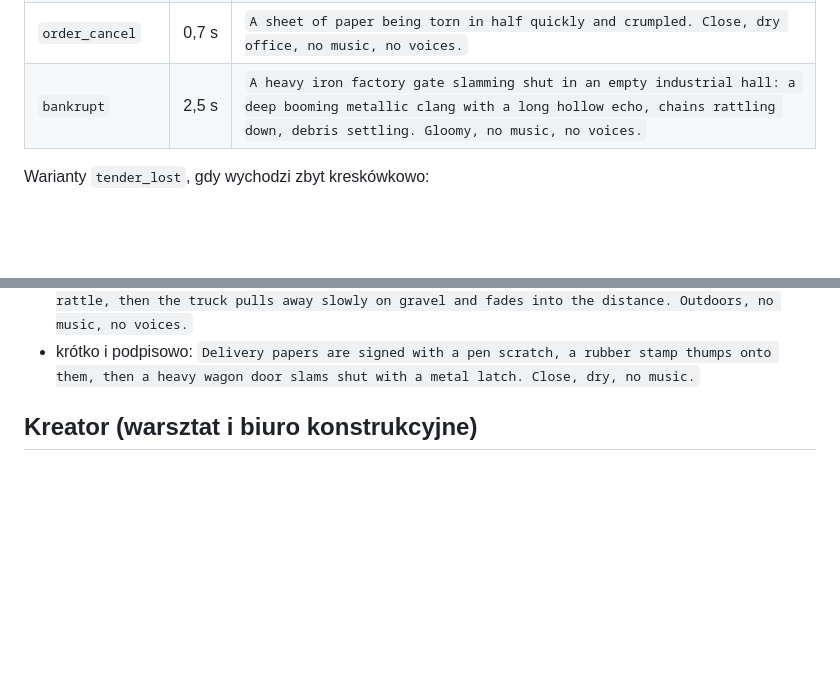
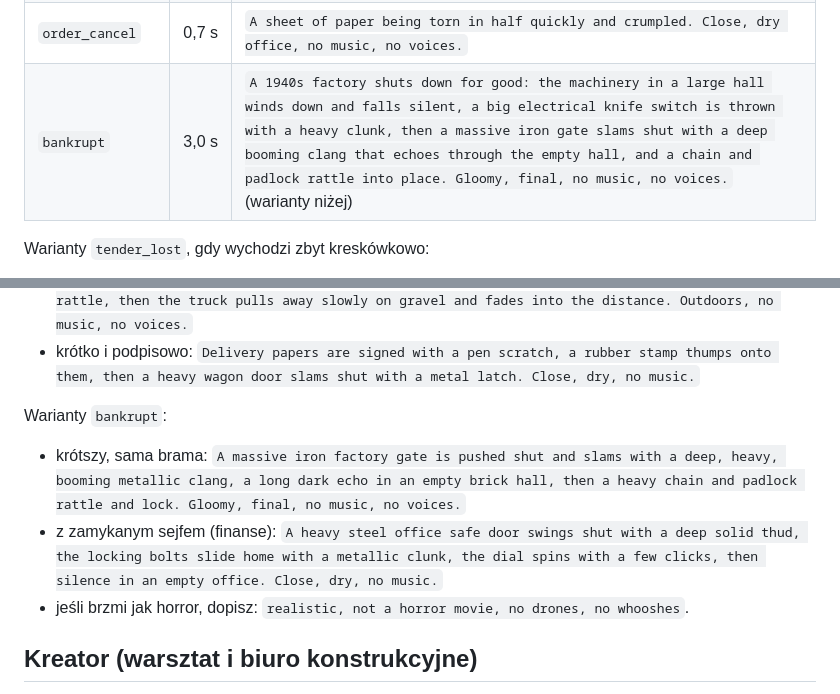
Before and after one commit to radioactiv152/SoundGen, a Markdown page: ELEVENLABS_PROMPTY.md, 2 parts joined by grey strips. Drawn GitHub-style; blank space fills up the shorter version.

Commit message:
Prompty ElevenLabs: bankrupt jako zamknięcie fabryki + warianty
Co-Authored-By: Claude Opus 5.5 <noreply@anthropic.com>
Claude-Session: https://claude.ai/code/session_0183Sh4obHV9JSUHeqbrxx95

```diff
--- a/ELEVENLABS_PROMPTY.md
+++ b/ELEVENLABS_PROMPTY.md
@@ -193,7 +193,7 @@ Warianty dla poligonu, gdy główny prompt brzmi słabo (prompt influence 0,7–
 | `delivery_done` | 2,5 s | `A finished tank is secured on a railway flatcar for delivery: heavy steel chains are pulled tight with a few loud ratchet clicks, then a wooden freight wagon door slides shut with a rumbling roll and a heavy latch clank, and the couplings bang one after another down the line as the train takes up the slack. Outdoors, rail yard, no whistle, no steam, no music, no voices.` (warianty niżej) |
 | `deadline` | 1,2 s | `An old mechanical wall clock ticking four times, tick-tock with a wooden case resonance, the last tick slightly louder. Close, dry, no music.` |
 | `order_cancel` | 0,7 s | `A sheet of paper being torn in half quickly and crumpled. Close, dry office, no music, no voices.` |
-| `bankrupt` | 2,5 s | `A heavy iron factory gate slamming shut in an empty industrial hall: a deep booming metallic clang with a long hollow echo, chains rattling down, debris settling. Gloomy, no music, no voices.` |
+| `bankrupt` | 3,0 s | `A 1940s factory shuts down for good: the machinery in a large hall winds down and falls silent, a big electrical knife switch is thrown with a heavy clunk, then a massive iron gate slams shut with a deep booming clang that echoes through the empty hall, and a chain and padlock rattle into place. Gloomy, final, no music, no voices.` (warianty niżej) |
 
 Warianty `tender_lost`, gdy wychodzi zbyt kreskówkowo:
 - bardziej filmowy: `A brief, dark, serious brass chord in a minor key played softly by horns and low strings, slowly fading out. Disappointment and gravity, 1940s war film score, not comic, no slide, no voices.`
@@ -204,6 +204,11 @@ Warianty `delivery_done` (celowo bez gwizdka i bez przyspieszającego rytmu, że
 - tylko wagon i sprzęgi: `A heavy wooden freight wagon door rolls shut and is latched with a loud metal clank, followed by a chain reaction of couplings banging along a line of wagons as a freight train jerks into motion. Outdoors, rail yard, no whistle, no steam, no music.`
 - ciężarówka z epoki: `A 1940s army truck tailgate is slammed shut and the canvas cover flaps, chains rattle, then the truck pulls away slowly on gravel and fades into the distance. Outdoors, no music, no voices.`
 - krótko i podpisowo: `Delivery papers are signed with a pen scratch, a rubber stamp thumps onto them, then a heavy wagon door slams shut with a metal latch. Close, dry, no music.`
+
+Warianty `bankrupt`:
+- krótszy, sama brama: `A massive iron factory gate is pushed shut and slams with a deep, heavy, booming metallic clang, a long dark echo in an empty brick hall, then a heavy chain and padlock rattle and lock. Gloomy, final, no music, no voices.`
+- z zamykanym sejfem (finanse): `A heavy steel office safe door swings shut with a deep solid thud, the locking bolts slide home with a metallic clunk, the dial spins with a few clicks, then silence in an empty office. Close, dry, no music.`
+- jeśli brzmi jak horror, dopisz: `realistic, not a horror movie, no drones, no whooshes`.
 
 ## Kreator (warsztat i biuro konstrukcyjne)
 
```
